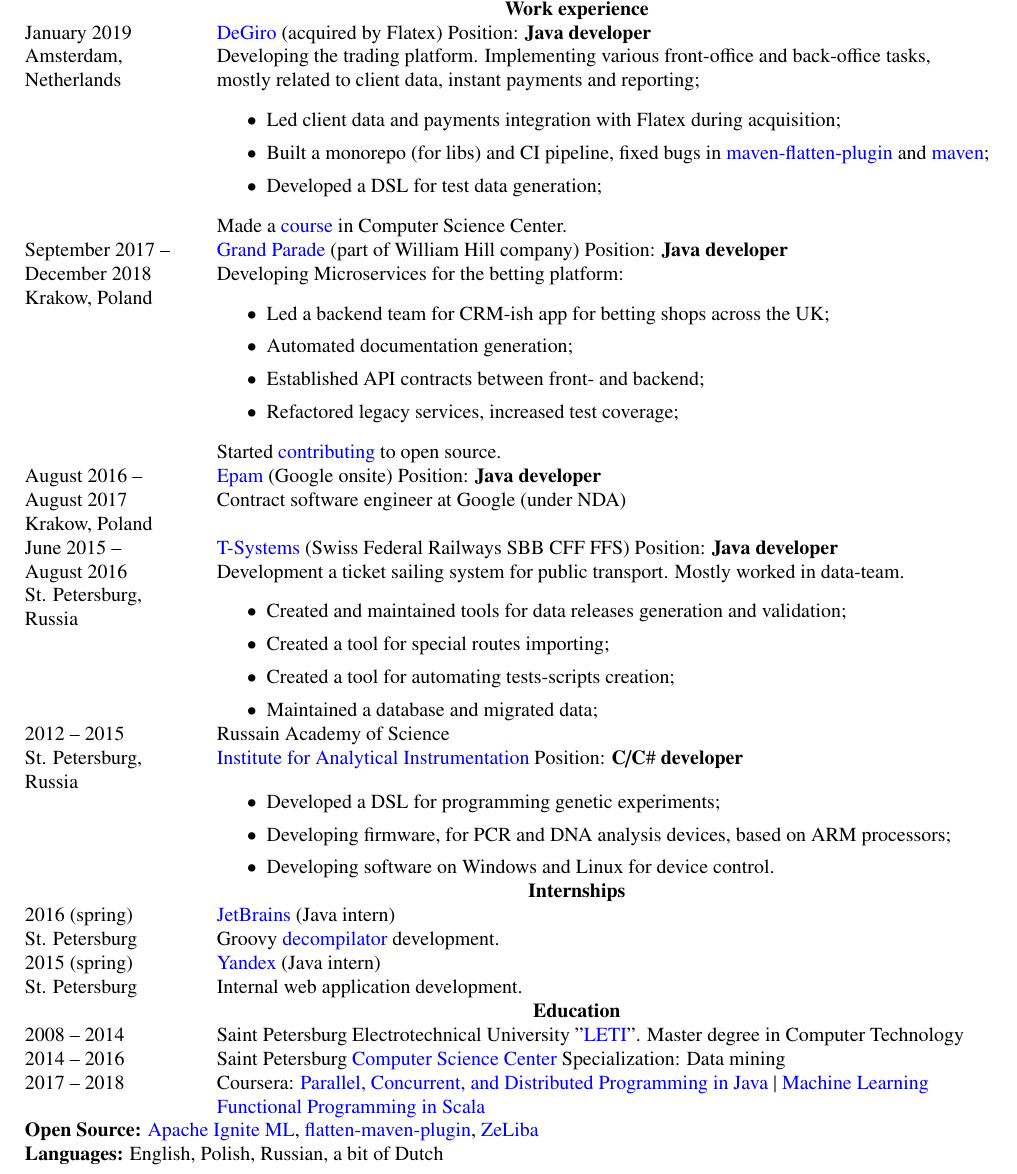
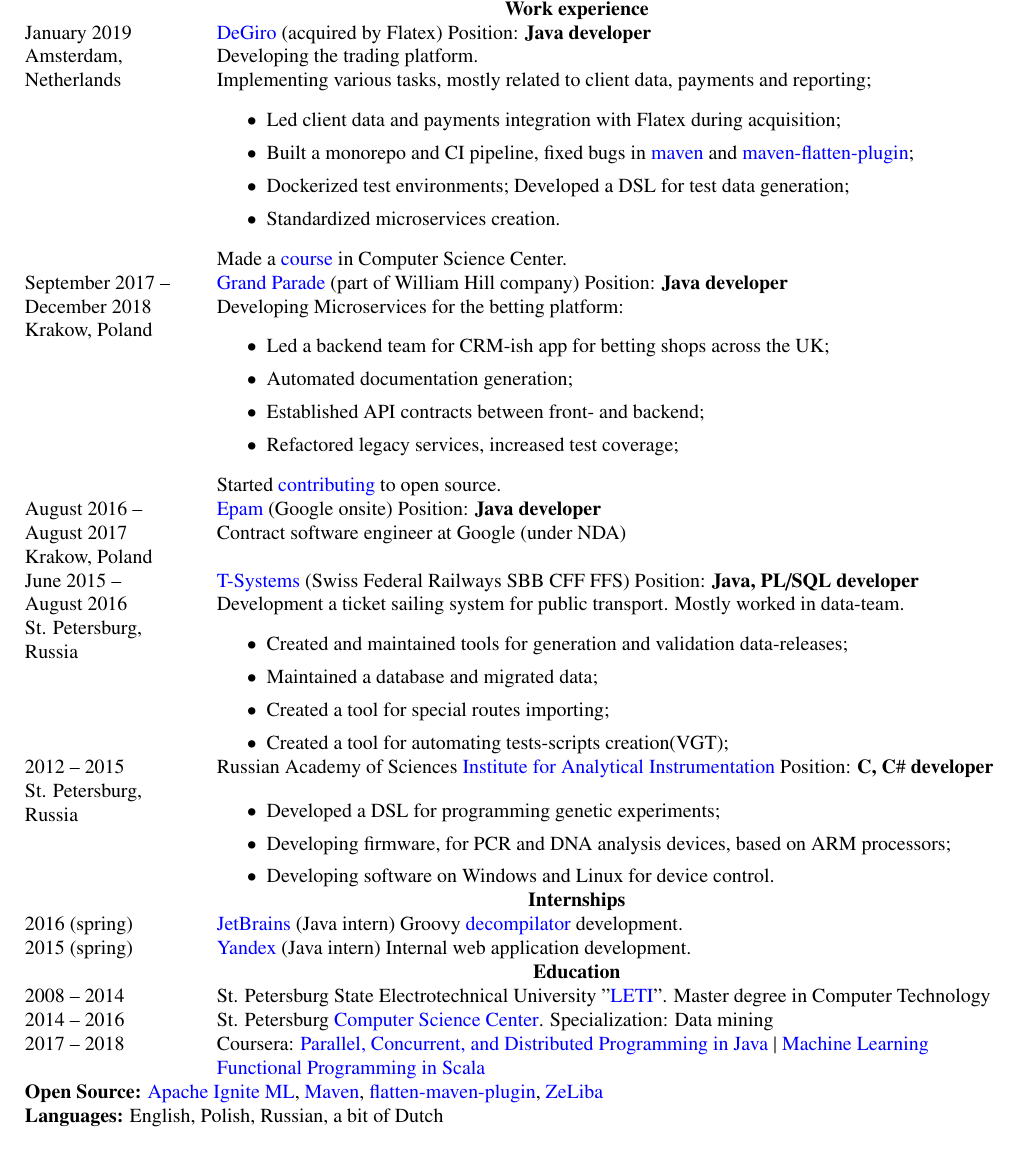
Before and after one commit to dehasi/cv, a LaTeX CV (cv.tex): part of the page, cut so that both start at the same text. Compiled offline with pdfLaTeX.

Commit message:
Fix typos

```diff
--- a/cv.tex
+++ b/cv.tex
@@ -63,15 +63,16 @@
 \multicolumn{2}{p{\dimexpr1.00in+2\tabcolsep\relax}}{January 2019 \par Amsterdam,\par Netherlands} &
 \multicolumn{3}{p{\dimexpr5.85in+4\tabcolsep\relax}}{\href{https://degiro.nl}{DeGiro} (acquired by Flatex)
 Position: \textbf{Java developer} \par
-Developing the trading platform. Implementing various front-office and back-office tasks,
-\par mostly related to client data, instant payments and reporting;
+Developing the trading platform. \par Implementing various tasks,
+mostly related to client data, payments and reporting;
 \begin{itemize}
     \item Led client data and payments integration with Flatex during acquisition;
-    \item Built a monorepo (for libs) and CI pipeline, fixed bugs in
-          \href{https://github.com/mojohaus/flatten-maven-plugin/pull/152}{maven-flatten-plugin}
-          and  \href{https://github.com/apache/maven/pull/347}{maven};
-    \item Developed a DSL for test data generation;
-    \end{itemize}
+    \item Built a monorepo and CI pipeline, fixed bugs in
+        \href{https://github.com/apache/maven/pull/347}{maven}
+        and  \href{https://github.com/mojohaus/flatten-maven-plugin/pull/152}{maven-flatten-plugin};
+    \item Dockerized test environments; Developed a DSL for test data generation;
+    \item Standardized microservices creation.
+\end{itemize}
     Made a \href{https://compscicenter.ru/courses/practical-minimum/}{course} in Computer Science Center.
 \par} \\
 
@@ -96,19 +97,19 @@
 
 \multicolumn{2}{p{\dimexpr1.00in+2\tabcolsep\relax}}{June 2015 -- \par August 2016 \par St. Petersburg, \par Russia} &
 \multicolumn{3}{p{\dimexpr5.85in+4\tabcolsep\relax}}{\href{https://www.t-systems.com/ru/en}{T-Systems} (Swiss Federal Railways SBB CFF FFS)
-Position: \textbf{Java developer} \par
+Position: \textbf{Java, PL/SQL developer} \par
 Development a ticket sailing system for public transport. Mostly worked in data-team.
 \begin{itemize}
-    \item Created and maintained tools for data releases generation and validation;
+    \item Created and maintained tools for generation and validation data-releases;
+    \item Maintained a database and migrated data;
     \item Created a tool for special routes importing;
-    \item Created a tool for automating tests-scripts creation;
-    \item Maintained a database and migrated data;
+    \item Created a tool for automating tests-scripts creation(VGT);
 \end{itemize}
 \par} \\
 
 \multicolumn{2}{p{\dimexpr1.00in+2\tabcolsep\relax}}{2012 -- 2015 \par St. Petersburg,\par Russia} &
-\multicolumn{3}{p{\dimexpr5.85in+4\tabcolsep\relax}}{Russain Academy of Science\par \href{http://iairas.ru/en/}{Institute for Analytical Instrumentation}
-Position: \textbf{C/C$\#$ developer} \par
+\multicolumn{3}{p{\dimexpr5.85in+4\tabcolsep\relax}}{Russian Academy of Sciences \href{http://iairas.ru/en/}{Institute for Analytical Instrumentation}
+Position: \textbf{C, C$\#$ developer} \par
 \begin{itemize}
     \item Developed a DSL for programming genetic experiments;
     \item Developing firmware, for PCR and DNA analysis devices, based on ARM processors;
@@ -118,26 +119,26 @@
 
 \multicolumn{5}{c}{\textbf{Internships}} \\
 
-\multicolumn{2}{p{\dimexpr1.00in+2\tabcolsep\relax}}{2016 (spring) \par St. Petersburg} &
-\multicolumn{3}{p{\dimexpr5.85in+4\tabcolsep\relax}}{\href{https://www.jetbrains.com/}{JetBrains} (Java intern) \par
+\multicolumn{2}{p{\dimexpr1.00in+2\tabcolsep\relax}}{2016 (spring)} &
+\multicolumn{3}{p{\dimexpr5.85in+4\tabcolsep\relax}}{\href{https://www.jetbrains.com/}{JetBrains} (Java intern)
     Groovy \href{https://github.com/dehasi/groovy-dc}{decompilator} development.
 } \\
 
-\multicolumn{2}{p{\dimexpr1.00in+2\tabcolsep\relax}}{2015 (spring) \par St. Petersburg} &
-\multicolumn{3}{p{\dimexpr5.85in+4\tabcolsep\relax}}{\href{https://yandex.com/company/}{Yandex} (Java intern) \par
+\multicolumn{2}{p{\dimexpr1.00in+2\tabcolsep\relax}}{2015 (spring)} &
+\multicolumn{3}{p{\dimexpr5.85in+4\tabcolsep\relax}}{\href{https://yandex.com/company/}{Yandex} (Java intern)
     Internal web application development.
 } \\
 
 \multicolumn{5}{c}{ \textbf{Education}} \\
 
 \multicolumn{2}{p{\dimexpr1.00in+2\tabcolsep\relax}}{2008 -- 2014} &
-\multicolumn{3}{p{\dimexpr5.85in+4\tabcolsep\relax}}{Saint Petersburg Electrotechnical
+\multicolumn{3}{p{\dimexpr5.85in+4\tabcolsep\relax}}{St. Petersburg State Electrotechnical
    University $"$\href{https://etu.ru/en/university/}{LETI}$"$. Master degree in Computer Technology
 } \\
 
 \multicolumn{2}{p{\dimexpr1.00in+2\tabcolsep\relax}}{2014 -- 2016} &
-\multicolumn{3}{p{\dimexpr5.85in+4\tabcolsep\relax}}{Saint Petersburg
-    \href{https://compscicenter.ru/students/714/}{Computer Science Center} Specialization: Data mining
+\multicolumn{3}{p{\dimexpr5.85in+4\tabcolsep\relax}}{St. Petersburg
+    \href{https://compscicenter.ru/students/714/}{Computer Science Center}. Specialization: Data mining
 } \\
 
 \multicolumn{2}{p{\dimexpr1.00in+2\tabcolsep\relax}}{2017 -- 2018} &
@@ -150,6 +151,7 @@
 \multicolumn{5}{p{\dimexpr7.00in+8\tabcolsep\relax}}{
     \textbf{Open Source:}
     \href{https://github.com/apache/ignite/commits?author=dehasi}{Apache Ignite ML},
+    \href{https://github.com/apache/maven/commits?author=dehasi}{Maven},
     \href{https://github.com/mojohaus/flatten-maven-plugin/commits?author=dehasi}{flatten-maven-plugin},
     \href{https://github.com/dehasi/zeliba}{ZeLiba}
 \par} \\
```
